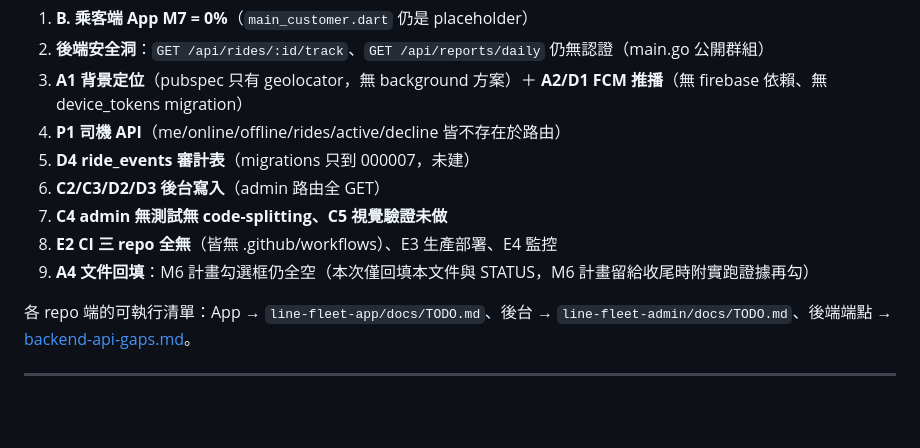
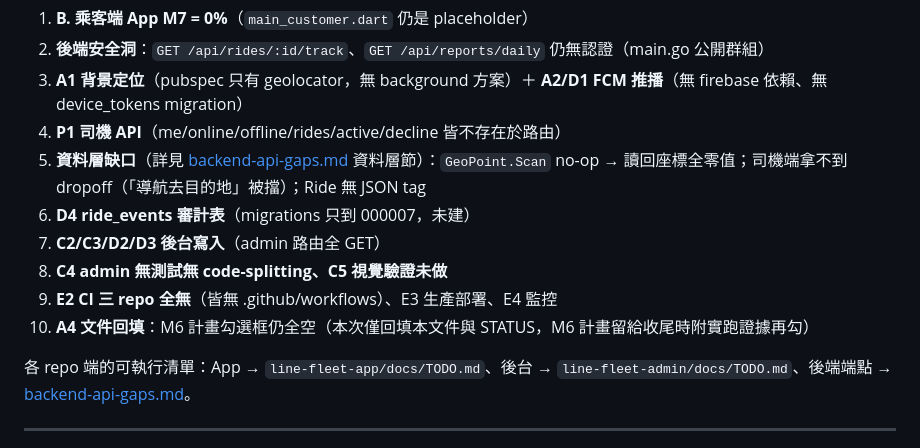
Before and after one commit to thothawei/fleet-dispatch, a Markdown page: docs/2026-07-07-gap-analysis-plan.md, the part around the change. Drawn GitHub-style; blank space fills up the shorter version.

```diff
--- a/docs/2026-07-07-gap-analysis-plan.md
+++ b/docs/2026-07-07-gap-analysis-plan.md
@@ -21,11 +21,12 @@
 2. **後端安全洞**：`GET /api/rides/:id/track`、`GET /api/reports/daily` 仍無認證（main.go 公開群組）
 3. **A1 背景定位**（pubspec 只有 geolocator，無 background 方案）＋ **A2/D1 FCM 推播**（無 firebase 依賴、無 device_tokens migration）
 4. **P1 司機 API**（me/online/offline/rides/active/decline 皆不存在於路由）
-5. **D4 ride_events 審計表**（migrations 只到 000007，未建）
-6. **C2/C3/D2/D3 後台寫入**（admin 路由全 GET）
-7. **C4 admin 無測試無 code-splitting、C5 視覺驗證未做**
-8. **E2 CI 三 repo 全無**（皆無 .github/workflows）、E3 生產部署、E4 監控
-9. **A4 文件回填**：M6 計畫勾選框仍全空（本次僅回填本文件與 STATUS，M6 計畫留給收尾時附實跑證據再勾）
+5. **資料層缺口**（詳見 [backend-api-gaps.md](backend-api-gaps.md) 資料層節）：`GeoPoint.Scan` no-op → 讀回座標全零值；司機端拿不到 dropoff（「導航去目的地」被擋）；Ride 無 JSON tag
+6. **D4 ride_events 審計表**（migrations 只到 000007，未建）
+7. **C2/C3/D2/D3 後台寫入**（admin 路由全 GET）
+8. **C4 admin 無測試無 code-splitting、C5 視覺驗證未做**
+9. **E2 CI 三 repo 全無**（皆無 .github/workflows）、E3 生產部署、E4 監控
+10. **A4 文件回填**：M6 計畫勾選框仍全空（本次僅回填本文件與 STATUS，M6 計畫留給收尾時附實跑證據再勾）
 
 各 repo 端的可執行清單：App → `line-fleet-app/docs/TODO.md`、後台 → `line-fleet-admin/docs/TODO.md`、後端端點 → [backend-api-gaps.md](backend-api-gaps.md)。
 
```
Also changed, not shown: docs/backend-api-gaps.md (+8 -0 lines).
